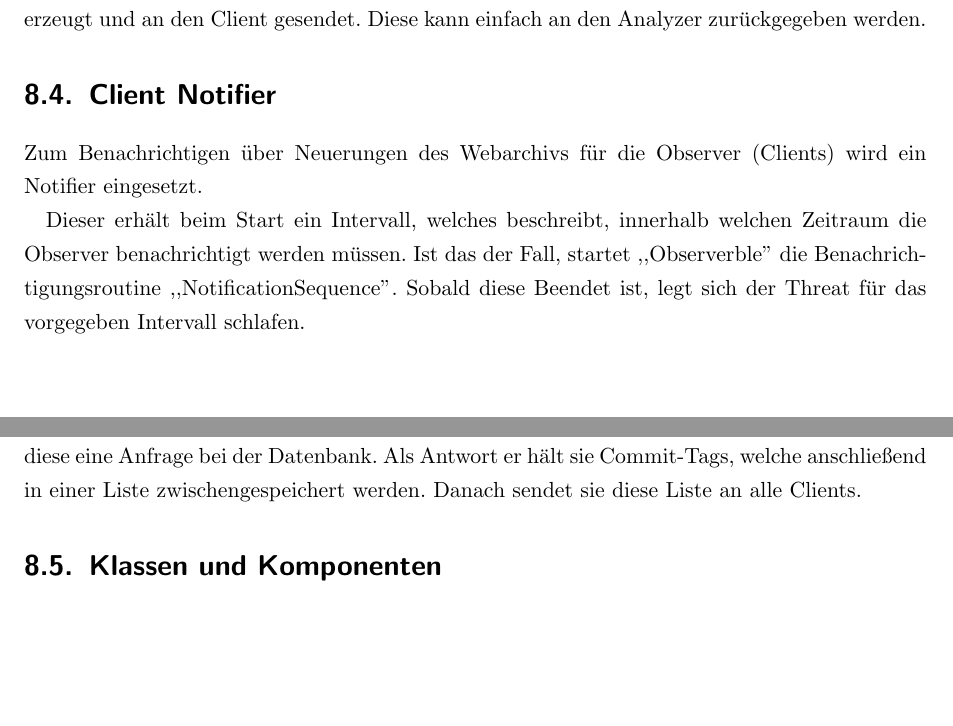
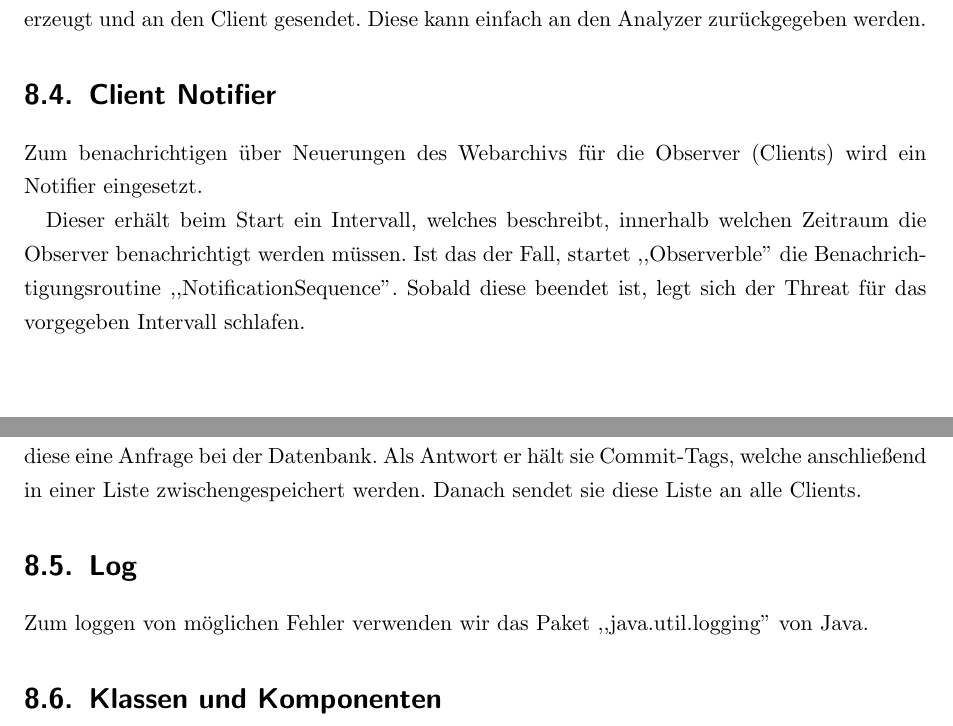
Before and after one commit to studentkittens/webarchive, a LaTeX document (doku/dokumentation.tex, which reads doku/design/frontend/frontend.tex): two parts of pages 61 and 62 of 66, joined at a grey line, cut so that both start at the same text, the shorter picture padded with empty space. Compiled offline with pdfLaTeX; a missing font is replaced by an installed copy or a similar font.

Commit message:
log added

```diff
--- a/doku/design/frontend/frontend.tex
+++ b/doku/design/frontend/frontend.tex
@@ -228,11 +228,11 @@ Diese kann einfach an den Analyzer zurückgegeben werden.
 
 \section {Client Notifier}
 % SABRINAS PART
-Zum Benachrichtigen über Neuerungen des Webarchivs für die Observer (Clients) wird ein Notifier eingesetzt.
+Zum benachrichtigen über Neuerungen des Webarchivs für die Observer (Clients) wird ein Notifier eingesetzt.
 
 Dieser erhält beim Start ein Intervall, welches beschreibt, innerhalb welchen Zeitraum die Observer  benachrichtigt werden müssen.
 Ist das der Fall, startet ,,Observerble'' die Benachrichtigungsroutine  ,,NotificationSequence''.
-Sobald diese Beendet ist, legt sich der Threat  für das vorgegeben Intervall schlafen.
+Sobald diese beendet ist, legt sich der Threat  für das vorgegeben Intervall schlafen.
 
 \begin{figure}[H]
 	\centering
@@ -244,6 +244,9 @@ Sobald diese Beendet ist, legt sich der Threat  für das vorgegeben Intervall sc
 %\ref{req:Sv:comm:exceptions}
 
 Sobald Benachrichtigungsroutine mit dem Datum der letzten Suche gestartet wird, macht diese eine Anfrage bei der Datenbank. Als Antwort er hält sie Commit-Tags, welche anschließend in einer Liste zwischengespeichert werden. Danach sendet sie diese Liste an alle Clients.
+
+\section{Log}
+Zum loggen von möglichen Fehler verwenden wir das Paket ,,java.util.logging'' von Java.
 
 
 \section{Klassen und Komponenten}
```
